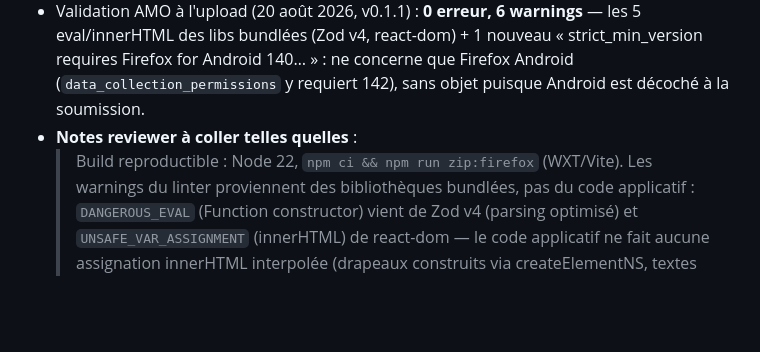
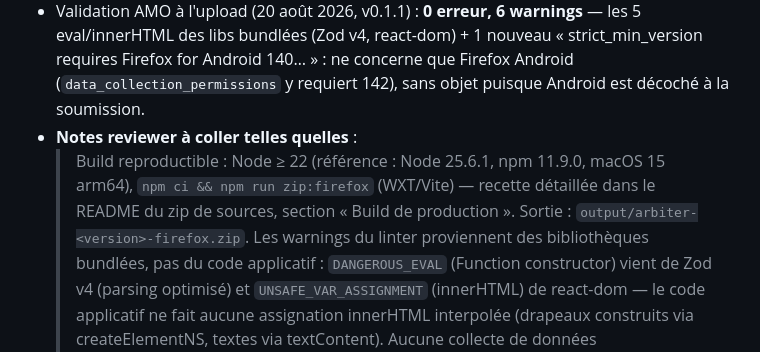
Before and after one commit to Strime/arbiter, a Markdown page: docs/store-submission.md, the part around the change. Rendered like a GitHub page; blank space fills up the shorter version.

```diff
--- a/docs/store-submission.md
+++ b/docs/store-submission.md
@@ -108,7 +108,10 @@ prescrit pas (« évitez US » est réservé à la communication hors store).
   Firefox Android (`data_collection_permissions` y requiert 142), sans objet
   puisque Android est décoché à la soumission.
 - **Notes reviewer à coller telles quelles** :
-  > Build reproductible : Node 22, `npm ci && npm run zip:firefox` (WXT/Vite).
+  > Build reproductible : Node ≥ 22 (référence : Node 25.6.1, npm 11.9.0,
+  > macOS 15 arm64), `npm ci && npm run zip:firefox` (WXT/Vite) — recette
+  > détaillée dans le README du zip de sources, section « Build de
+  > production ». Sortie : `output/arbiter-<version>-firefox.zip`.
   > Les warnings du linter proviennent des bibliothèques bundlées, pas du code
   > applicatif : `DANGEROUS_EVAL` (Function constructor) vient de Zod v4
   > (parsing optimisé) et `UNSAFE_VAR_ASSIGNMENT` (innerHTML) de react-dom —
```
Also changed, not shown: README.md (+16 -0 lines).
